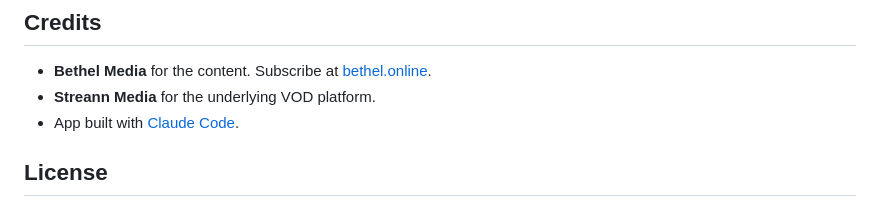
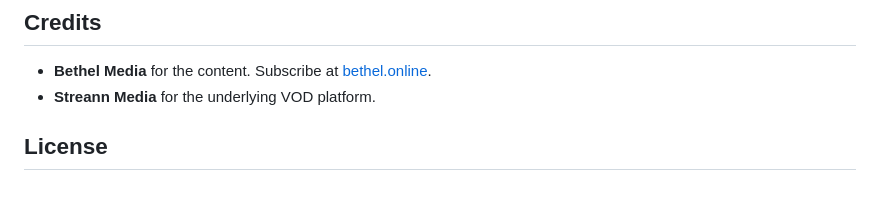
Before and after one commit to sparcdev/bethel-online-webos-app, a Markdown page: README.md, the part around the change. Rendered like a GitHub page.

Commit message:
Remove Claude Code attribution from README
Co-Authored-By: Claude Opus 4.7 (1M context) <noreply@anthropic.com>

```diff
--- a/README.md
+++ b/README.md
@@ -126,7 +126,6 @@ ares-launch --device <your-device> nl.rubenlievense.bethelonline
 
 - **Bethel Media** for the content. Subscribe at [bethel.online](https://www.bethel.online/).
 - **Streann Media** for the underlying VOD platform.
-- App built with [Claude Code](https://claude.com/claude-code).
 
 ## License
 
```
